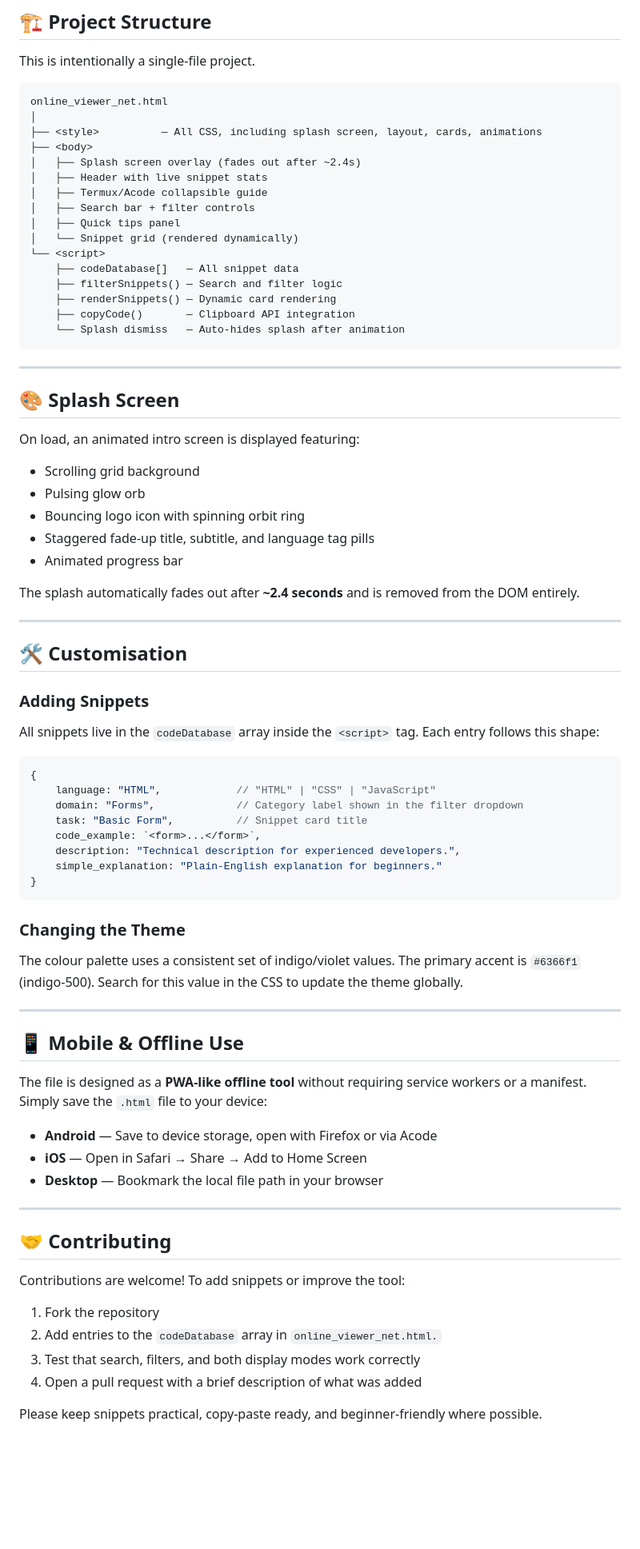
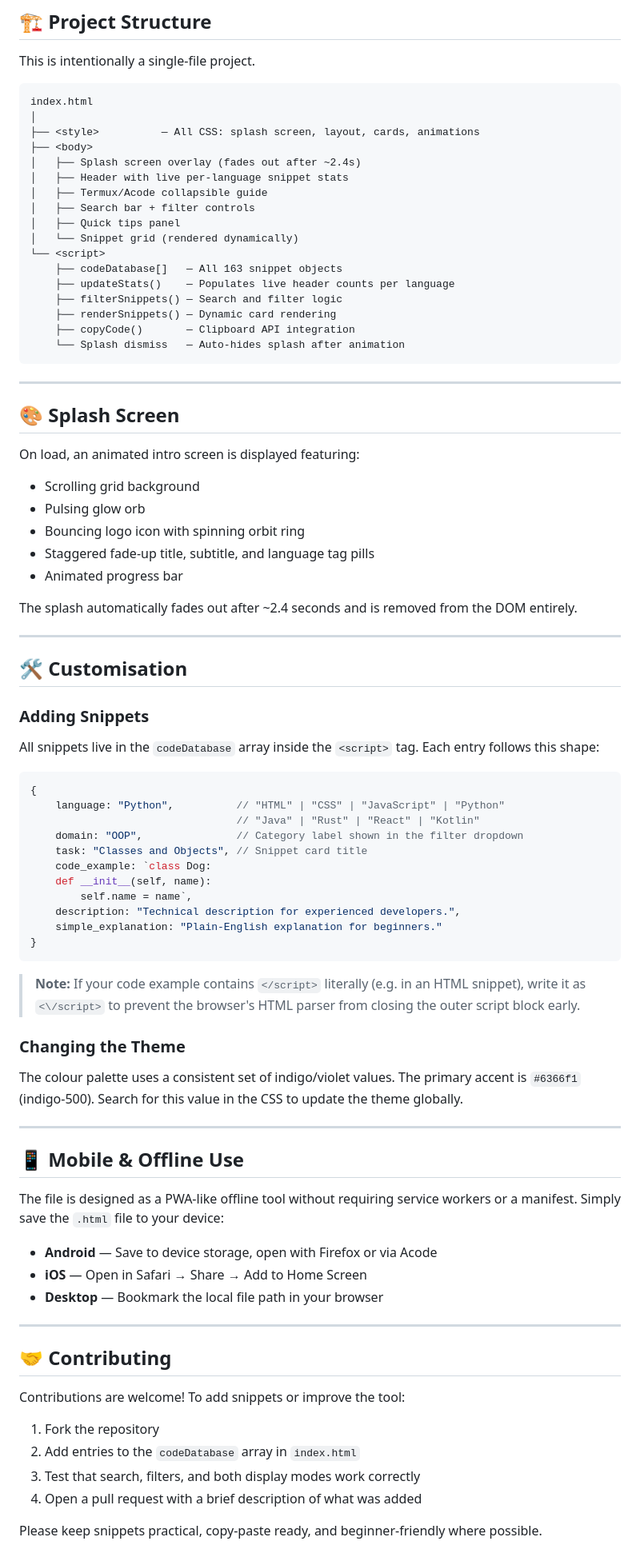
Before and after one commit to Ahmed-Hassan-811/online-viwer-net, a Markdown page: README.md, the part around one of its changes. Shown at 80% size. Drawn GitHub-style; blank space fills up the shorter version.

Commit message:
Revise README for file name and language updates
Updated references from 'online_viewer_net.html' to 'index.html' and expanded snippet coverage to 8 languages.

````diff
--- a/README.md
+++ b/README.md
@@ -89,18 +99,19 @@ Click the clipboard icon on any snippet card to copy the code. The icon turns gr
 This is intentionally a single-file project.
 
 ```
-online_viewer_net.html
+index.html
 │
-├── <style>          — All CSS, including splash screen, layout, cards, animations
+├── <style>          — All CSS: splash screen, layout, cards, animations
 ├── <body>
 │   ├── Splash screen overlay (fades out after ~2.4s)
-│   ├── Header with live snippet stats
+│   ├── Header with live per-language snippet stats
 │   ├── Termux/Acode collapsible guide
 │   ├── Search bar + filter controls
 │   ├── Quick tips panel
 │   └── Snippet grid (rendered dynamically)
 └── <script>
-    ├── codeDatabase[]   — All snippet data
+    ├── codeDatabase[]   — All 163 snippet objects
+    ├── updateStats()    — Populates live header counts per language
     ├── filterSnippets() — Search and filter logic
     ├── renderSnippets() — Dynamic card rendering
     ├── copyCode()       — Clipboard API integration
@@ -112,40 +123,48 @@ online_viewer_net.html
 ## 🎨 Splash Screen
 
 On load, an animated intro screen is displayed featuring:
+
 - Scrolling grid background
 - Pulsing glow orb
 - Bouncing logo icon with spinning orbit ring
 - Staggered fade-up title, subtitle, and language tag pills
 - Animated progress bar
 
-The splash automatically fades out after **~2.4 seconds** and is removed from the DOM entirely.
+The splash automatically fades out after ~2.4 seconds and is removed from the DOM entirely.
 
 ---
 
 ## 🛠️ Customisation
 
 ### Adding Snippets
+
 All snippets live in the `codeDatabase` array inside the `<script>` tag. Each entry follows this shape:
 
-```JavaScript
+```js
 {
-    language: "HTML",            // "HTML" | "CSS" | "JavaScript"
-    domain: "Forms",             // Category label shown in the filter dropdown
-    task: "Basic Form",          // Snippet card title
-    code_example: `<form>...</form>`,
+    language: "Python",          // "HTML" | "CSS" | "JavaScript" | "Python"
+                                 // "Java" | "Rust" | "React" | "Kotlin"
+    domain: "OOP",               // Category label shown in the filter dropdown
+    task: "Classes and Objects", // Snippet card title
+    code_example: `class Dog:
+    def __init__(self, name):
+        self.name = name`,
     description: "Technical description for experienced developers.",
     simple_explanation: "Plain-English explanation for beginners."
 }
 ```
 
+> **Note:** If your code example contains `</script>` literally (e.g. in an HTML snippet), write it as `<\/script>` to prevent the browser's HTML parser from closing the outer script block early.
+
 ### Changing the Theme
+
 The colour palette uses a consistent set of indigo/violet values. The primary accent is `#6366f1` (indigo-500). Search for this value in the CSS to update the theme globally.
 
 ---
 
 ## 📱 Mobile & Offline Use
 
-The file is designed as a **PWA-like offline tool** without requiring service workers or a manifest. Simply save the `.html` file to your device:
+The file is designed as a PWA-like offline tool without requiring service workers or a manifest. Simply save the `.html` file to your device:
 
 - **Android** — Save to device storage, open with Firefox or via Acode
 - **iOS** — Open in Safari → Share → Add to Home Screen
@@ -158,7 +177,7 @@ The file is designed as a **PWA-like offline tool** without requiring service wo
 Contributions are welcome! To add snippets or improve the tool:
 
 1. Fork the repository
-2. Add entries to the `codeDatabase` array in `online_viewer_net.html.`
+2. Add entries to the `codeDatabase` array in `index.html`
 3. Test that search, filters, and both display modes work correctly
 4. Open a pull request with a brief description of what was added
 
````
Also changed, not shown: other parts of README.md (+27 -17 lines).
